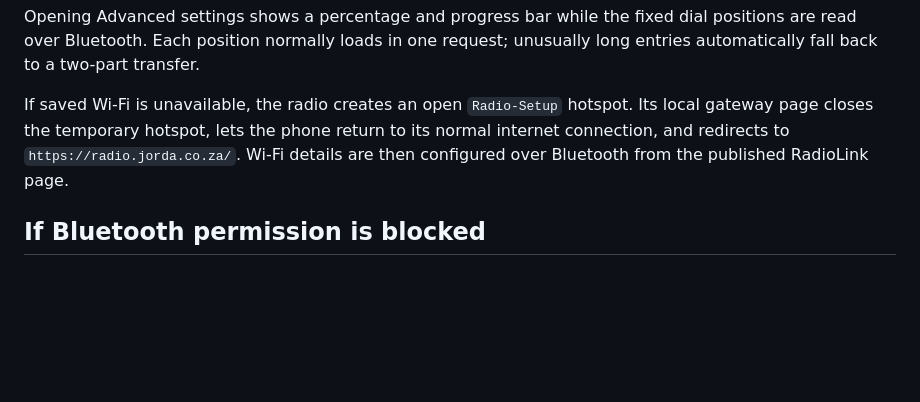
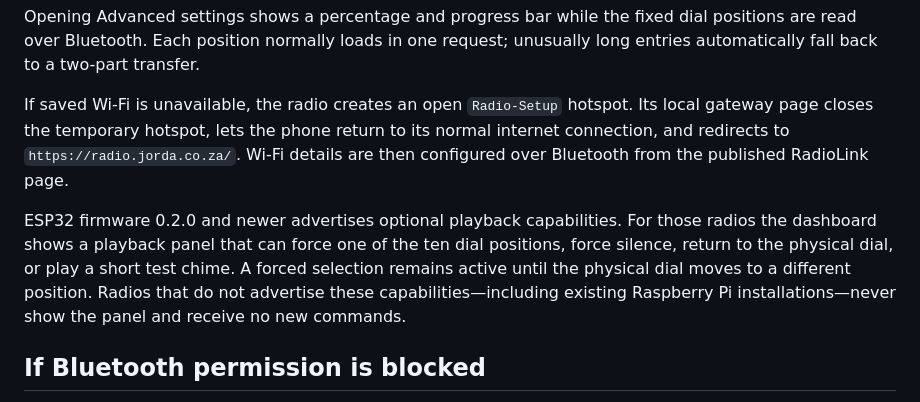
Before and after one commit to LianJordaan/RadioLink, a Markdown page: README.md, the part around the change. Drawn GitHub-style; blank space fills up the shorter version.

Commit message:
Add playback capabilities information for ESP32 firmware; update README to clarify dashboard functionality for radios.

```diff
--- a/README.md
+++ b/README.md
@@ -64,6 +64,13 @@ local gateway page closes the temporary hotspot, lets the phone return to its no
 internet connection, and redirects to `https://radio.jorda.co.za/`. Wi-Fi details are
 then configured over Bluetooth from the published RadioLink page.
 
+ESP32 firmware 0.2.0 and newer advertises optional playback capabilities. For those
+radios the dashboard shows a playback panel that can force one of the ten dial
+positions, force silence, return to the physical dial, or play a short test chime.
+A forced selection remains active until the physical dial moves to a different
+position. Radios that do not advertise these capabilities—including existing
+Raspberry Pi installations—never show the panel and receive no new commands.
+
 ## If Bluetooth permission is blocked
 
 On the published page, tap the site-information icon beside the Chrome address,
```
